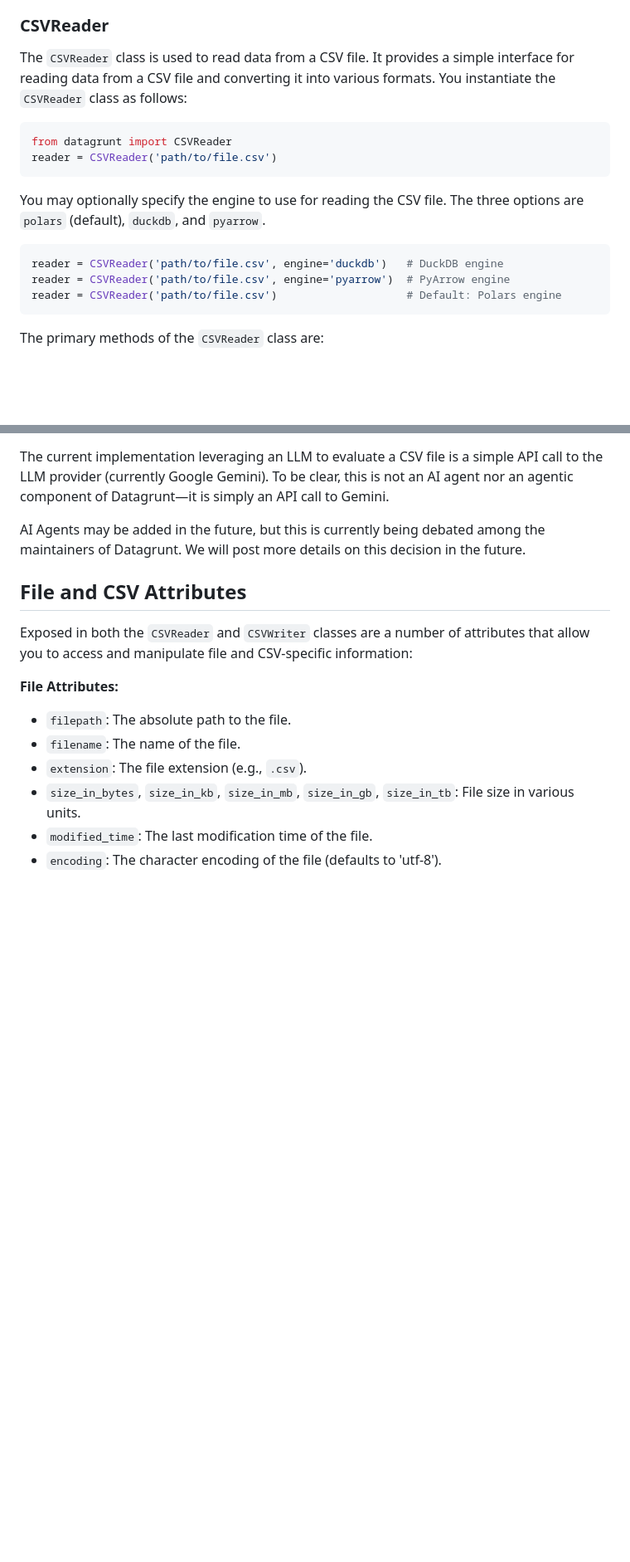
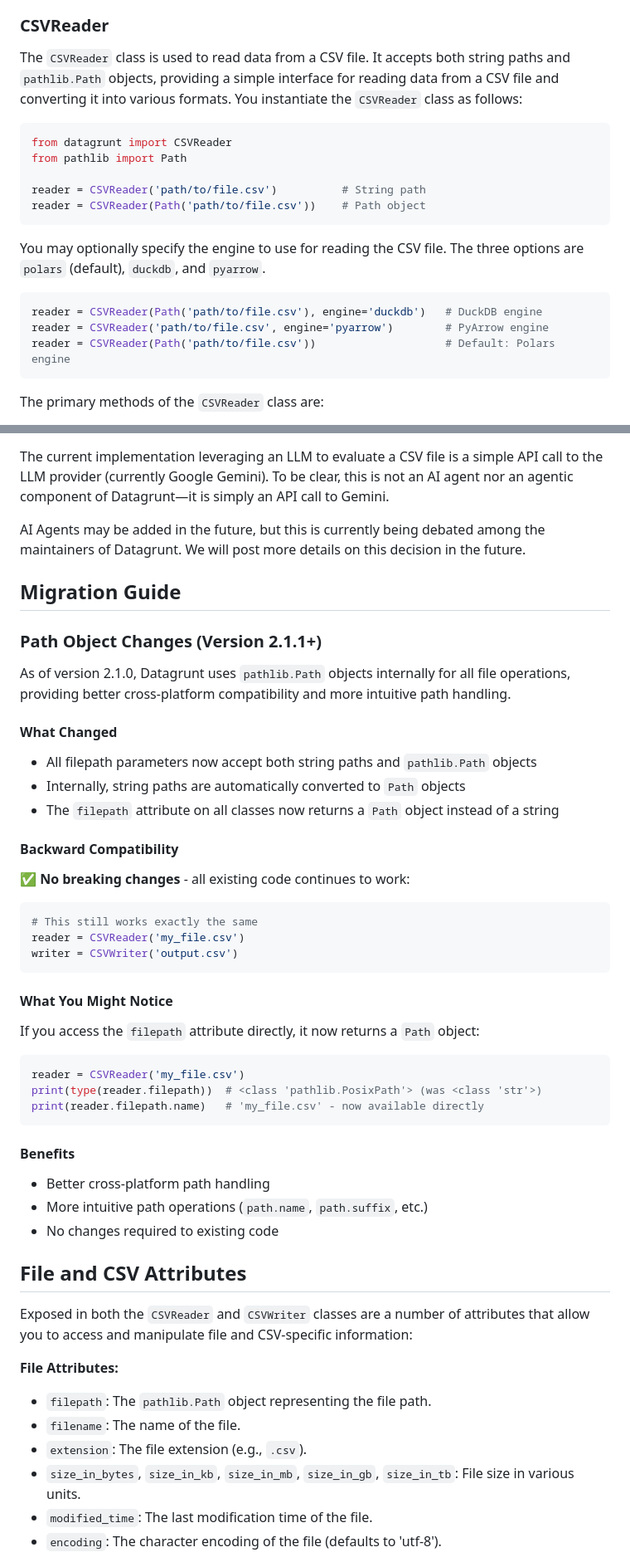
Before and after one commit to pmgraham/datagrunt, a Markdown page: docs/README.md, 2 parts joined by grey strips. Shown at 83% size. Drawn GitHub-style; blank space fills up the shorter version.

````diff
--- a/docs/README.md
+++ b/docs/README.md
@@ -512,17 +565,20 @@ By updating the delimiter attribute, you ensure the `CSVReader` object will read
 Datagrunt provides three primary classes for interacting with data: `CSVReader`, `CSVWriter`, and `CSVSchemaReportAIGenerated`. These classes are designed to simplify the process of reading, writing, and analyzing CSV files.
 
 ### CSVReader
-The `CSVReader` class is used to read data from a CSV file. It provides a simple interface for reading data from a CSV file and converting it into various formats. You instantiate the `CSVReader` class as follows:
+The `CSVReader` class is used to read data from a CSV file. It accepts both string paths and `pathlib.Path` objects, providing a simple interface for reading data from a CSV file and converting it into various formats. You instantiate the `CSVReader` class as follows:
 ```python
 from datagrunt import CSVReader
-reader = CSVReader('path/to/file.csv')
+from pathlib import Path
+
+reader = CSVReader('path/to/file.csv')          # String path
+reader = CSVReader(Path('path/to/file.csv'))    # Path object
 ```
 
 You may optionally specify the engine to use for reading the CSV file. The three options are `polars` (default), `duckdb`, and `pyarrow`.
 ```python
-reader = CSVReader('path/to/file.csv', engine='duckdb')   # DuckDB engine
-reader = CSVReader('path/to/file.csv', engine='pyarrow')  # PyArrow engine
-reader = CSVReader('path/to/file.csv')                    # Default: Polars engine
+reader = CSVReader(Path('path/to/file.csv'), engine='duckdb')   # DuckDB engine
+reader = CSVReader('path/to/file.csv', engine='pyarrow')        # PyArrow engine
+reader = CSVReader(Path('path/to/file.csv'))                    # Default: Polars engine
 ```
 
 The primary methods of the `CSVReader` class are:
@@ -696,11 +754,45 @@ The current implementation leveraging an LLM to evaluate a CSV file is a simple
 
 AI Agents may be added in the future, but this is currently being debated among the maintainers of Datagrunt. We will post more details on this decision in the future.
 
+## Migration Guide
+
+### Path Object Changes (Version 2.1.1+)
+
+As of version 2.1.0, Datagrunt uses `pathlib.Path` objects internally for all file operations, providing better cross-platform compatibility and more intuitive path handling.
+
+#### What Changed
+- All filepath parameters now accept both string paths and `pathlib.Path` objects
+- Internally, string paths are automatically converted to `Path` objects
+- The `filepath` attribute on all classes now returns a `Path` object instead of a string
+
+#### Backward Compatibility
+✅ **No breaking changes** - all existing code continues to work:
+
+```python
+# This still works exactly the same
+reader = CSVReader('my_file.csv')
+writer = CSVWriter('output.csv')
+```
+
+#### What You Might Notice
+If you access the `filepath` attribute directly, it now returns a `Path` object:
+
+```python
+reader = CSVReader('my_file.csv')
+print(type(reader.filepath))  # <class 'pathlib.PosixPath'> (was <class 'str'>)
+print(reader.filepath.name)   # 'my_file.csv' - now available directly
+```
+
+#### Benefits
+- Better cross-platform path handling
+- More intuitive path operations (`path.name`, `path.suffix`, etc.)
+- No changes required to existing code
+
 ## File and CSV Attributes
 Exposed in both the `CSVReader` and `CSVWriter` classes are a number of attributes that allow you to access and manipulate file and CSV-specific information:
 
 **File Attributes:**
-- `filepath`: The absolute path to the file.
+- `filepath`: The `pathlib.Path` object representing the file path.
 - `filename`: The name of the file.
 - `extension`: The file extension (e.g., `.csv`).
 - `size_in_bytes`, `size_in_kb`, `size_in_mb`, `size_in_gb`, `size_in_tb`: File size in various units.
````
Also changed, not shown: other parts of docs/README.md (+68 -13 lines), README.md (+15 -7 lines).
